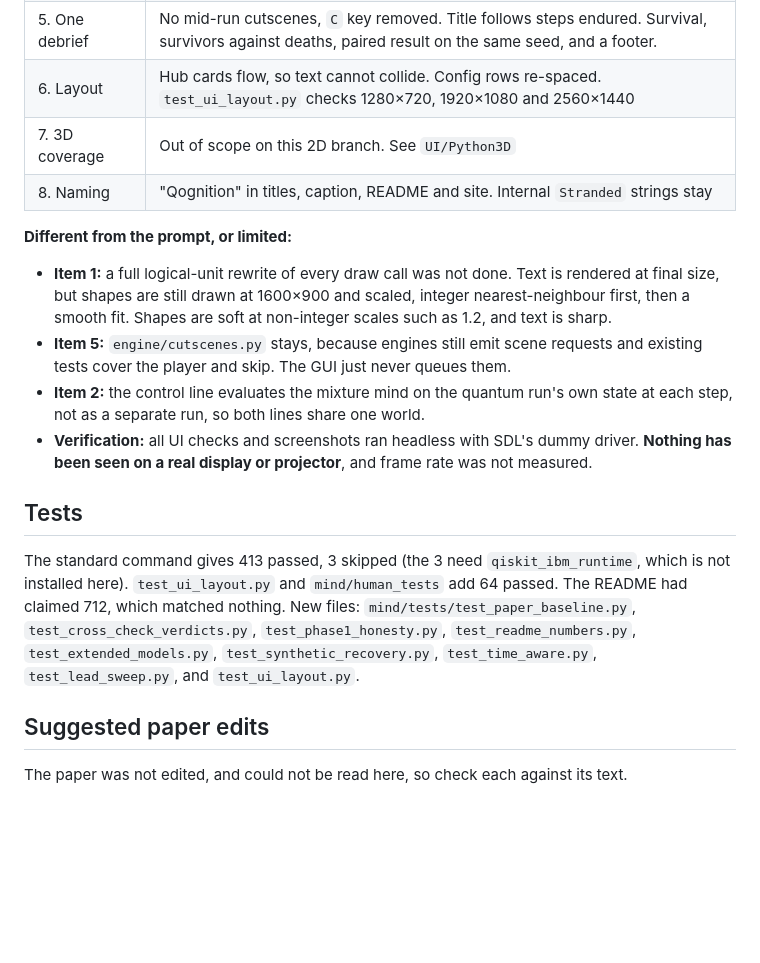
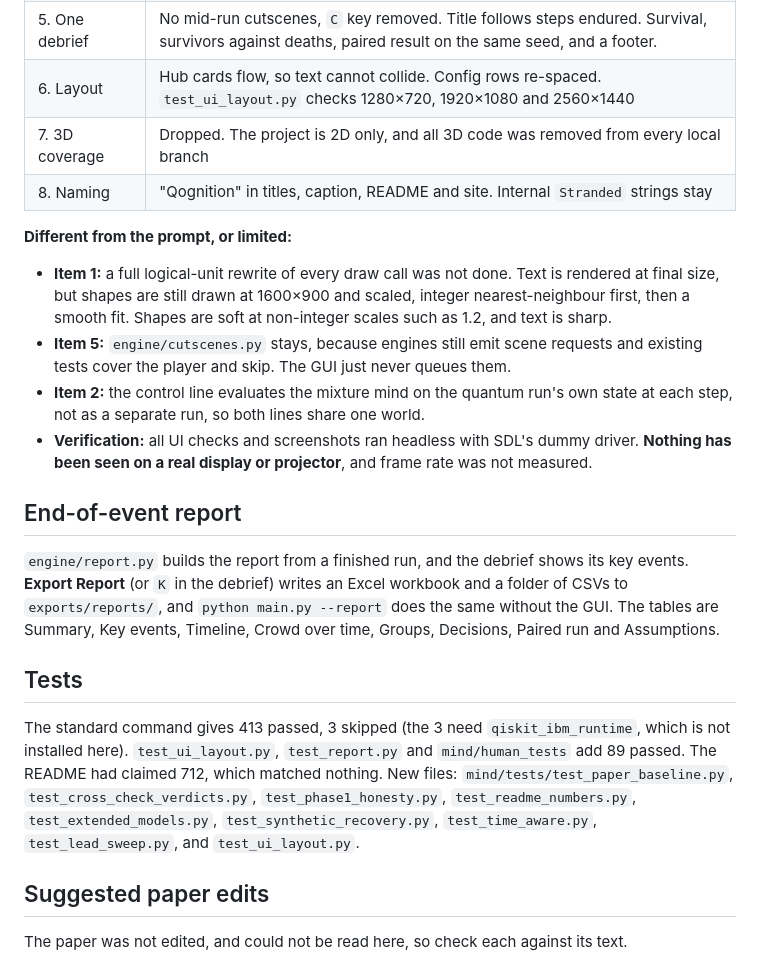
Before and after one commit to Muammal/Qiskit-Fest-Qognition, a Markdown page: docs/CHANGES_AND_RESULTS.md, the part around the change. GitHub-like rendering; blank space fills up the shorter version.

```diff
--- a/docs/CHANGES_AND_RESULTS.md
+++ b/docs/CHANGES_AND_RESULTS.md
@@ -132,7 +132,7 @@ A bug in the script's first draft was caught by a unit test before the run. It i
 | 4. Scenario panels | Island vitals and actions replaced, using each engine's own action labels. "Not yet recorded." is gone |
 | 5. One debrief | No mid-run cutscenes, `C` key removed. Title follows steps endured. Survival, survivors against deaths, paired result on the same seed, and a footer. |
 | 6. Layout | Hub cards flow, so text cannot collide. Config rows re-spaced. `test_ui_layout.py` checks 1280×720, 1920×1080 and 2560×1440 |
-| 7. 3D coverage | Out of scope on this 2D branch. See `UI/Python3D` |
+| 7. 3D coverage | Dropped. The project is 2D only, and all 3D code was removed from every local branch |
 | 8. Naming | "Qognition" in titles, caption, README and site. Internal `Stranded` strings stay |
 
 **Different from the prompt, or limited:**
@@ -142,9 +142,13 @@ A bug in the script's first draft was caught by a unit test before the run. It i
 - **Item 2:** the control line evaluates the mixture mind on the quantum run's own state at each step, not as a separate run, so both lines share one world.
 - **Verification:** all UI checks and screenshots ran headless with SDL's dummy driver. **Nothing has been seen on a real display or projector**, and frame rate was not measured.
 
+## End-of-event report
+
+`engine/report.py` builds the report from a finished run, and the debrief shows its key events. **Export Report** (or `K` in the debrief) writes an Excel workbook and a folder of CSVs to `exports/reports/`, and `python main.py --report` does the same without the GUI. The tables are Summary, Key events, Timeline, Crowd over time, Groups, Decisions, Paired run and Assumptions.
+
 ## Tests
 
-The standard command gives 413 passed, 3 skipped (the 3 need `qiskit_ibm_runtime`, which is not installed here). `test_ui_layout.py` and `mind/human_tests` add 64 passed. The README had claimed 712, which matched nothing. New files: `mind/tests/test_paper_baseline.py`, `test_cross_check_verdicts.py`, `test_phase1_honesty.py`, `test_readme_numbers.py`, `test_extended_models.py`, `test_synthetic_recovery.py`, `test_time_aware.py`, `test_lead_sweep.py`, and `test_ui_layout.py`.
+The standard command gives 413 passed, 3 skipped (the 3 need `qiskit_ibm_runtime`, which is not installed here). `test_ui_layout.py`, `test_report.py` and `mind/human_tests` add 89 passed. The README had claimed 712, which matched nothing. New files: `mind/tests/test_paper_baseline.py`, `test_cross_check_verdicts.py`, `test_phase1_honesty.py`, `test_readme_numbers.py`, `test_extended_models.py`, `test_synthetic_recovery.py`, `test_time_aware.py`, `test_lead_sweep.py`, and `test_ui_layout.py`.
 
 ## Suggested paper edits
 
```
Also changed, not shown: README.md (+27 -1 lines), docs/images/05_mission_debrief.png, docs/images/05b_titanic_debrief.png, 6 other files.
